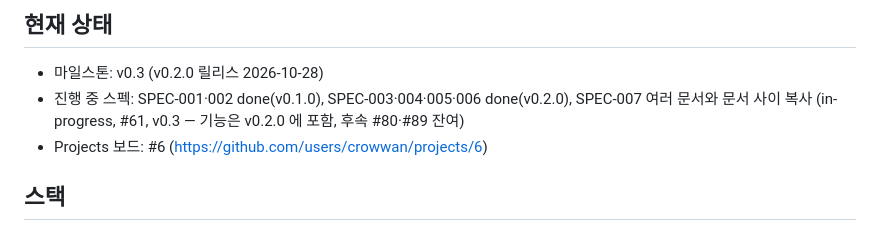
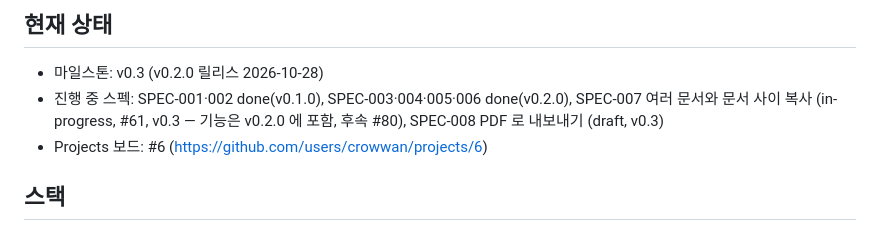
Before and after one commit to crowwan/docbridge, a Markdown page: CLAUDE.md, the part around the change. Rendered like a GitHub page.

Commit message:
docs: SPEC-008 PDF 로 내보내기 초안 (#103)
Claude-Session: https://claude.ai/code/session_01E9LMHJtAwx8kzvckyjEjYX

Co-authored-by: Claude Opus 5.5 (1M context) <noreply@anthropic.com>

```diff
--- a/CLAUDE.md
+++ b/CLAUDE.md
@@ -15,7 +15,7 @@
 ## 현재 상태
 
 - 마일스톤: v0.3 (v0.2.0 릴리스 2026-10-28)
-- 진행 중 스펙: SPEC-001·002 done(v0.1.0), SPEC-003·004·005·006 done(v0.2.0), SPEC-007 여러 문서와 문서 사이 복사 (in-progress, #61, v0.3 — 기능은 v0.2.0 에 포함, 후속 #80·#89 잔여)
+- 진행 중 스펙: SPEC-001·002 done(v0.1.0), SPEC-003·004·005·006 done(v0.2.0), SPEC-007 여러 문서와 문서 사이 복사 (in-progress, #61, v0.3 — 기능은 v0.2.0 에 포함, 후속 #80), SPEC-008 PDF 로 내보내기 (draft, v0.3)
 - Projects 보드: #6 (https://github.com/users/crowwan/projects/6)
 
 ## 스택
```
Also changed, not shown: docs/specs/SPEC-008-export-pdf.md (added, +86 -0 lines).
